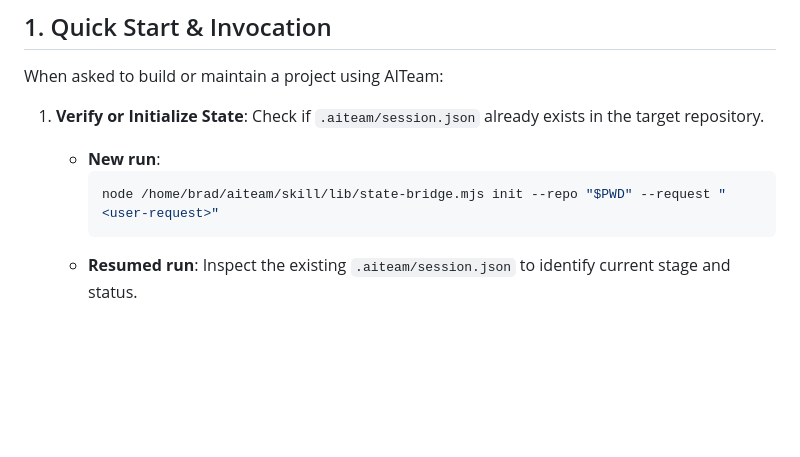
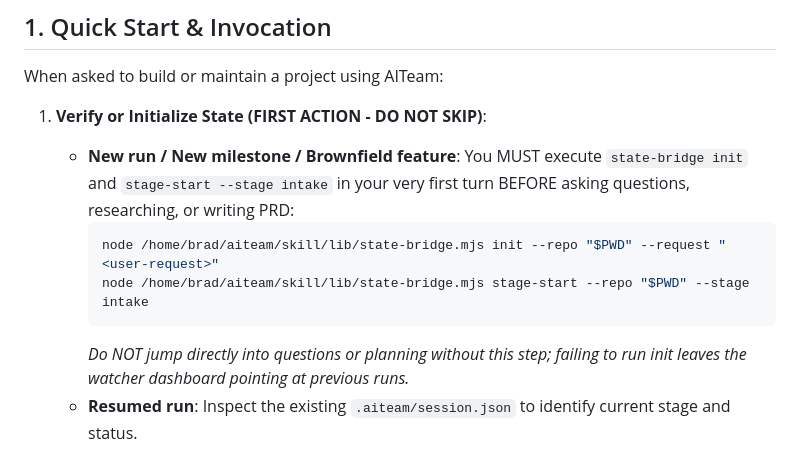
Before and after one commit to bradmalia/aiteam, a Markdown page: skill/SKILL.md, the part around the change. Rendered like a GitHub page; blank space fills up the shorter version.

Commit message:
docs(skill): require state-bridge init and stage-start intake as first action

````diff
--- a/skill/SKILL.md
+++ b/skill/SKILL.md
@@ -71,12 +71,14 @@ node /home/brad/aiteam/skill/lib/state-bridge.mjs request-approval --repo "$PWD"
 
 When asked to build or maintain a project using AITeam:
 
-1. **Verify or Initialize State**:
-   Check if `.aiteam/session.json` already exists in the target repository.
-   - **New run**:
+1. **Verify or Initialize State (FIRST ACTION - DO NOT SKIP)**:
+   - **New run / New milestone / Brownfield feature**:
+     You MUST execute `state-bridge init` and `stage-start --stage intake` in your very first turn BEFORE asking questions, researching, or writing PRD:
      ```bash
      node /home/brad/aiteam/skill/lib/state-bridge.mjs init --repo "$PWD" --request "<user-request>"
+     node /home/brad/aiteam/skill/lib/state-bridge.mjs stage-start --repo "$PWD" --stage intake
      ```
+     *Do NOT jump directly into questions or planning without this step; failing to run init leaves the watcher dashboard pointing at previous runs.*
    - **Resumed run**: Inspect the existing `.aiteam/session.json` to identify current stage and status.
 
 2. **Auto-Launch Watcher & Communicate URL (Mandatory)**:
````
